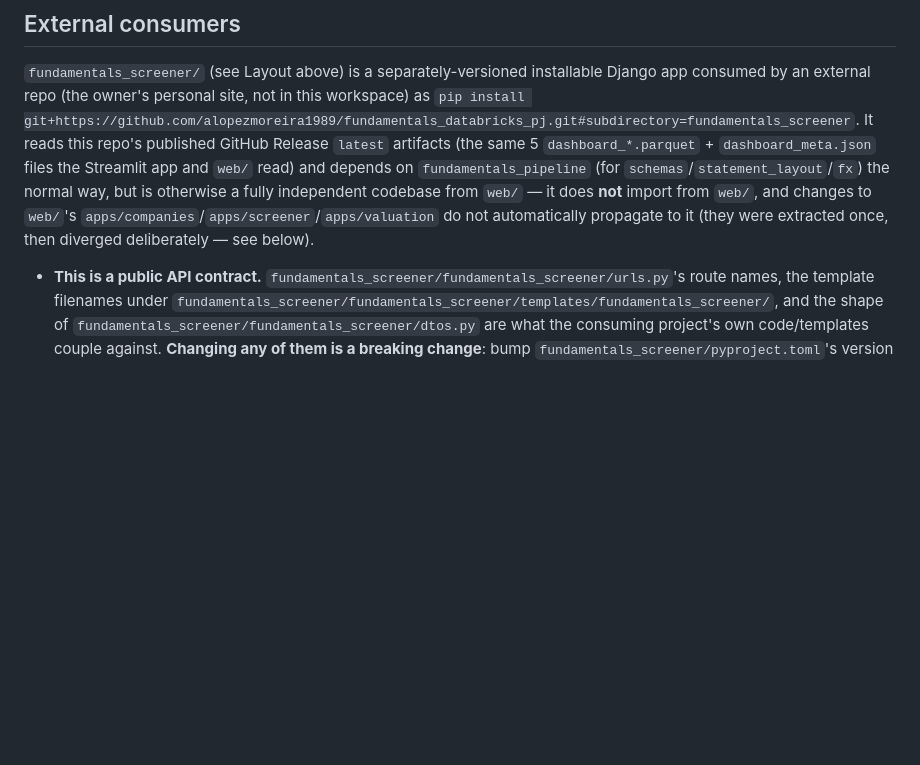
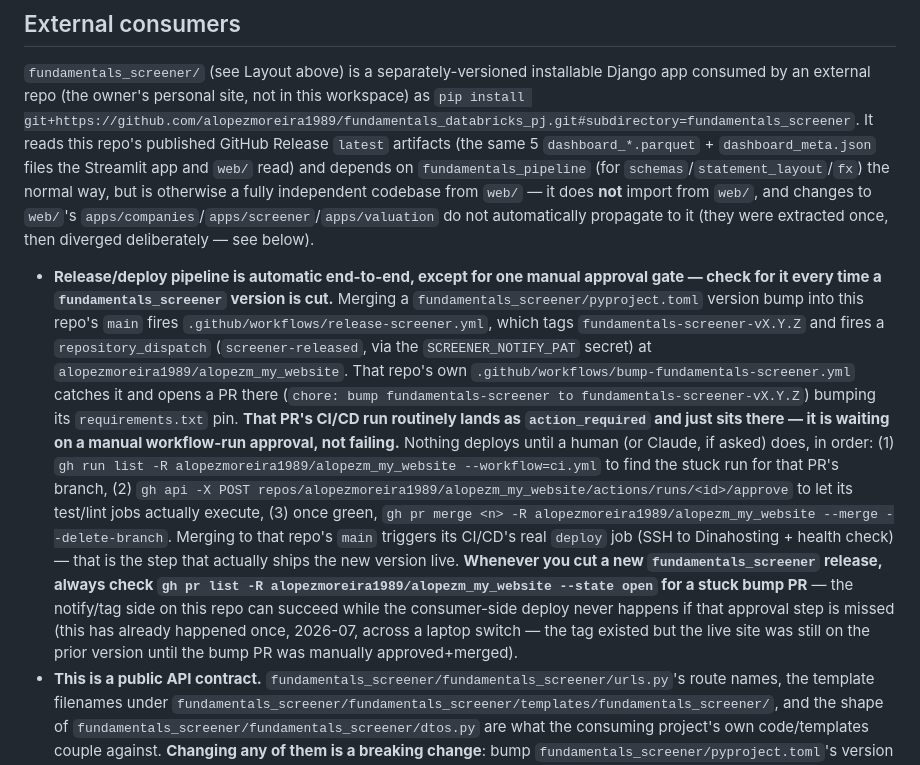
Before and after one commit to alopezmoreira1989/fundamentals_databricks_pj, a Markdown page: CLAUDE.md, the part around the change. GitHub-like rendering; blank space fills up the shorter version.

Commit message:
docs: document the manual approval gate in the fundamentals_screener deploy pipeline
Cutting a new fundamentals_screener release auto-tags and auto-notifies
alopezm_my_website, but the resulting bump PR there routinely gets stuck on a
manual GitHub Actions run-approval before it can merge and deploy — this bit
us across a laptop switch (tag existed, live site didn't update). Recording
the fix sequence so it isn't re-discovered from scratch next time.

Co-Authored-By: Claude Sonnet 5 <noreply@anthropic.com>

```diff
--- a/CLAUDE.md
+++ b/CLAUDE.md
@@ -162,6 +162,28 @@ but is otherwise a fully independent codebase from `web/` — it does **not** im
 automatically propagate to it (they were extracted once, then diverged deliberately — see
 below).
 
+- **Release/deploy pipeline is automatic end-to-end, except for one manual approval gate —
+  check for it every time a `fundamentals_screener` version is cut.** Merging a
+  `fundamentals_screener/pyproject.toml` version bump into this repo's `main` fires
+  `.github/workflows/release-screener.yml`, which tags `fundamentals-screener-vX.Y.Z` and
+  fires a `repository_dispatch` (`screener-released`, via the `SCREENER_NOTIFY_PAT` secret) at
+  `alopezmoreira1989/alopezm_my_website`. That repo's own
+  `.github/workflows/bump-fundamentals-screener.yml` catches it and opens a PR there
+  (`chore: bump fundamentals-screener to fundamentals-screener-vX.Y.Z`) bumping its
+  `requirements.txt` pin. **That PR's CI/CD run routinely lands as `action_required` and just
+  sits there — it is waiting on a manual workflow-run approval, not failing.** Nothing deploys
+  until a human (or Claude, if asked) does, in order: (1) `gh run list -R
+  alopezmoreira1989/alopezm_my_website --workflow=ci.yml` to find the stuck run for that PR's
+  branch, (2) `gh api -X POST
+  repos/alopezmoreira1989/alopezm_my_website/actions/runs/<id>/approve` to let its test/lint
+  jobs actually execute, (3) once green, `gh pr merge <n> -R alopezmoreira1989/alopezm_my_website
+  --merge --delete-branch`. Merging to that repo's `main` triggers its CI/CD's real `deploy` job
+  (SSH to Dinahosting + health check) — that is the step that actually ships the new version
+  live. **Whenever you cut a new `fundamentals_screener` release, always check `gh pr list -R
+  alopezmoreira1989/alopezm_my_website --state open` for a stuck bump PR** — the notify/tag side
+  on this repo can succeed while the consumer-side deploy never happens if that approval step is
+  missed (this has already happened once, 2026-07, across a laptop switch — the tag existed but
+  the live site was still on the prior version until the bump PR was manually approved+merged).
 - **This is a public API contract.** `fundamentals_screener/fundamentals_screener/urls.py`'s
   route names, the template filenames under
   `fundamentals_screener/fundamentals_screener/templates/fundamentals_screener/`, and the
```
